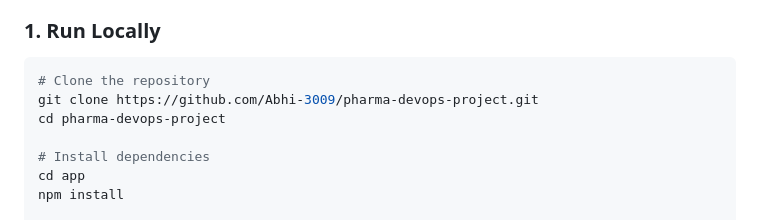
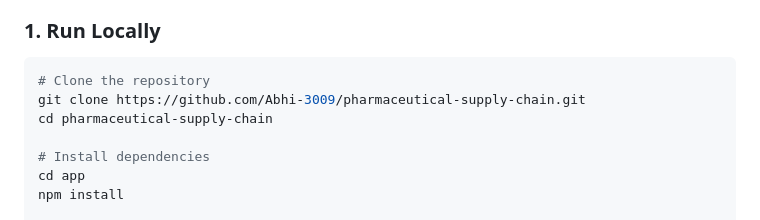
Before and after one commit to Abhi-3009/pharmaceutical-supply-chain, a Markdown page: README.md, the part around the change. Rendered like a GitHub page.

Commit message:
docs: updated README file

````diff
--- a/README.md
+++ b/README.md
@@ -135,8 +135,8 @@ pharma-devops-project/
 
 ```bash
 # Clone the repository
-git clone https://github.com/Abhi-3009/pharma-devops-project.git
-cd pharma-devops-project
+git clone https://github.com/Abhi-3009/pharmaceutical-supply-chain.git
+cd pharmaceutical-supply-chain
 
 # Install dependencies
 cd app
````
